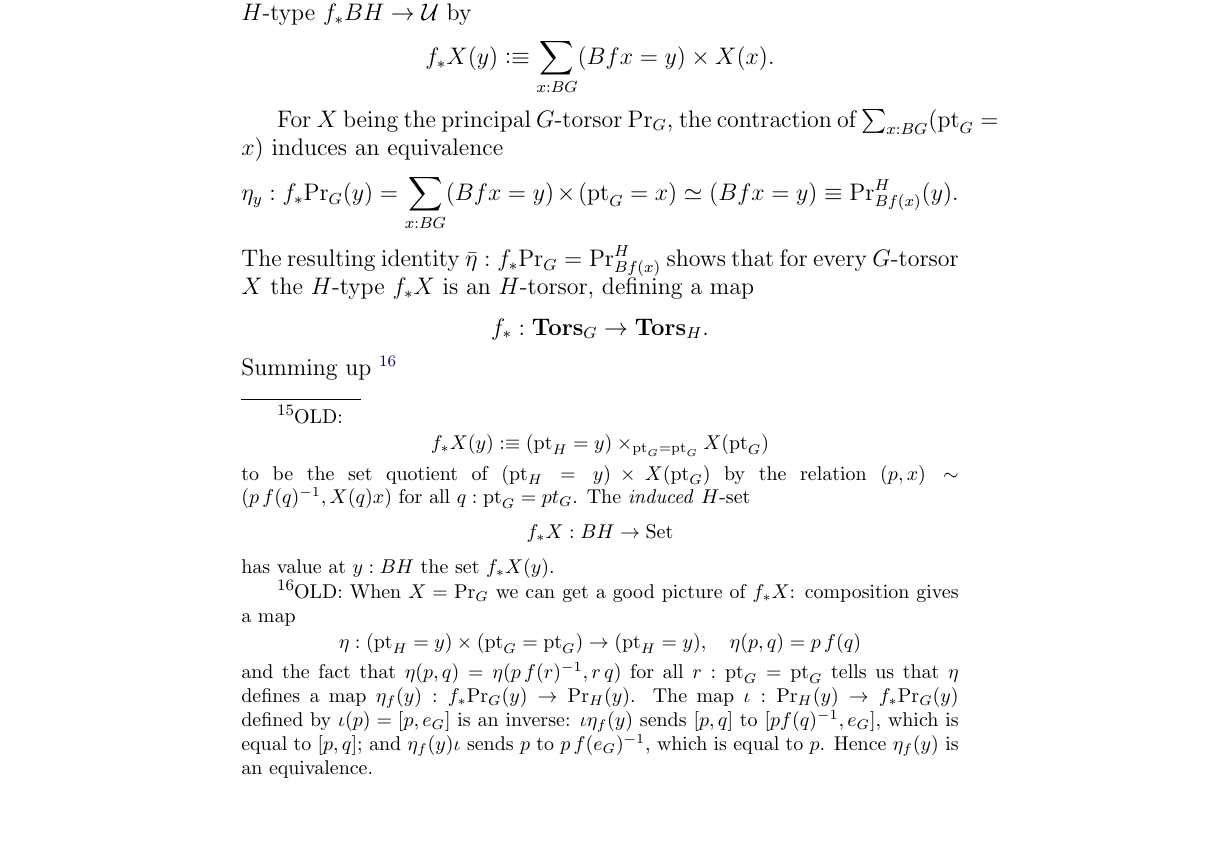
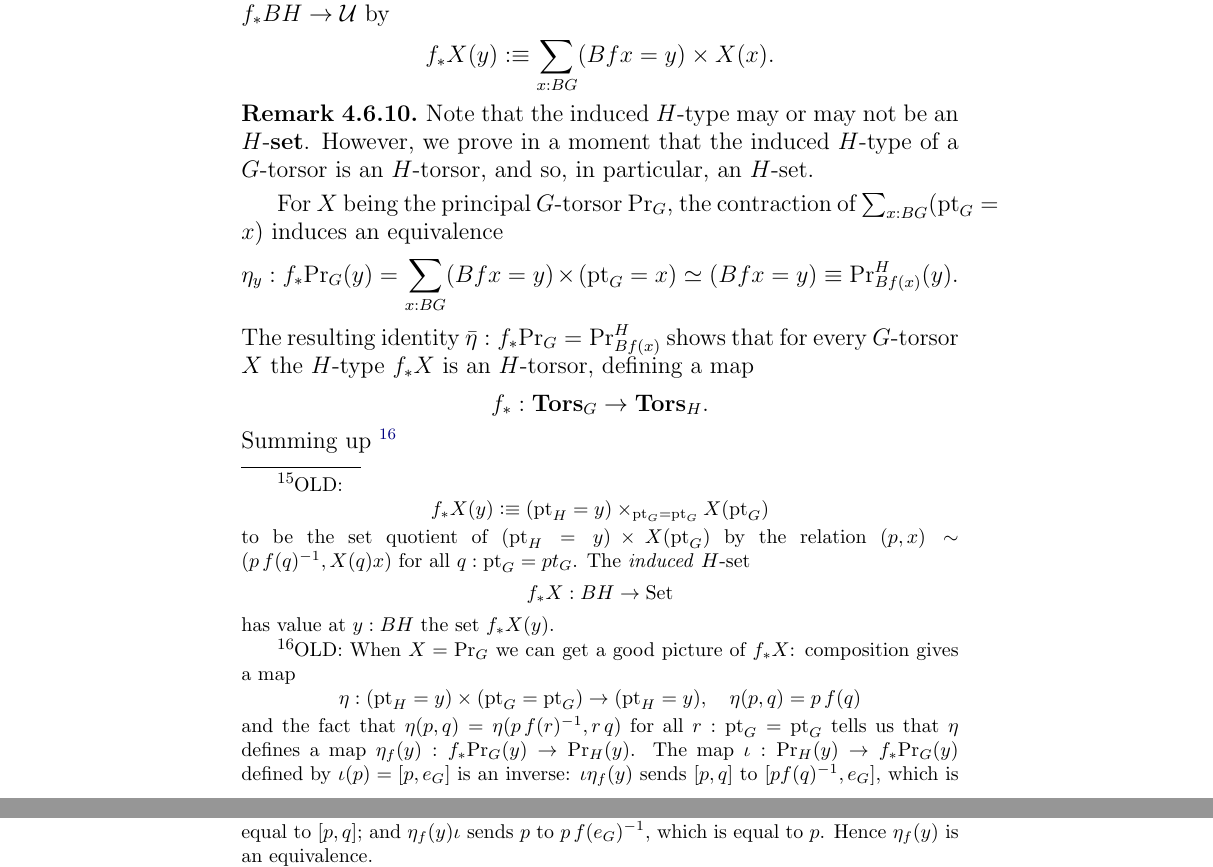
Before and after one commit to UniMath/SymmetryBook, a LaTeX thesis (book.tex, which reads group.tex): part of page 108 of 199 before the commit and two parts of pages 108 and 109 of 199 after it, the two joined at a grey line, cut so that both start at the same text, the shorter picture padded with empty space. Compiled offline with pdfLaTeX.

Commit message:
commented more carefully about induced types and why it takes torsors to torsors

```diff
--- a/group.tex
+++ b/group.tex
@@ -1393,11 +1393,16 @@ In view of the equivalence $\pathsp{}^G$ between $BG$ and $(\typetorsor_G,\princ
 $$f^*Y\defequi Y\, f:BG\to\Set.$$
 
 If $X:BG\to\Set$ is a $G$-set and $y:BH$ define
-\footnote{OLD: $$f_*X(y)\defequi(\pt_H=y)\times_{\pt_G=\pt_G}X(\pt_G)$$ to be the set quotient of $(\pt_H=y)\times X(\pt_G)$ by the relation $(p,x)\sim(p\, f(q)^{-1},X(q)x)$ for all $q:\pt_G=pt_G$.  The \emph{induced} $H$-set
+\footnote{OLD: $$f_*X(y)\defequi(\pt_H=y)\times_{\pt_G=\pt_G}X(\pt_G)$$ to be the set quotient of $(\pt_H=y)\times X(\pt_G)$ by the relation $(p,x)\sim(p\, f(q)^{-1},X(q)x)$ for all $q:\pt_G=pt_G$.
+The \emph{induced} $H$-set
 $$f_*X:BH\to\Set$$ has value at $y:BH$ the set $f_*X(y)$.}
-the induced $H$-type $f_*BH\to\UU$ by
+the \emph{induced $H$-type} $f_*BH\to\UU$ by
 $$f_*X(y)\defequi\sum_{x:BG}(Bf x =y)\times X(x).$$
 \end{definition}
+\begin{remark}
+  Note that the induced $H$-type may or may not be an $H$-{\bf set}.
+  However, we prove in a moment that the induced $H$-type of a $G$-torsor is an $H$-torsor, and so, in particular, an $H$-set.
+\end{remark}
 
 For $X$ being the principal $G$-torsor  $\princ G$, the contraction of $\sum_{x:BG}(\pt_G=x)$ induces an equivalence
 $$\eta_y:f_*\princ G(y)=\sum_{x:BG}(Bfx=y)\times(\pt_G=x)\simeq (Bfx=y)\oldequiv\princ{Bf(x)}^H(y).$$  The resulting identity $\bar\eta:f_*\princ G=\princ{Bf(x)}^H$ shows that for every $G$-torsor $X$ the $H$-type $f_*X$ is an $H$-torsor, defining a map
```
